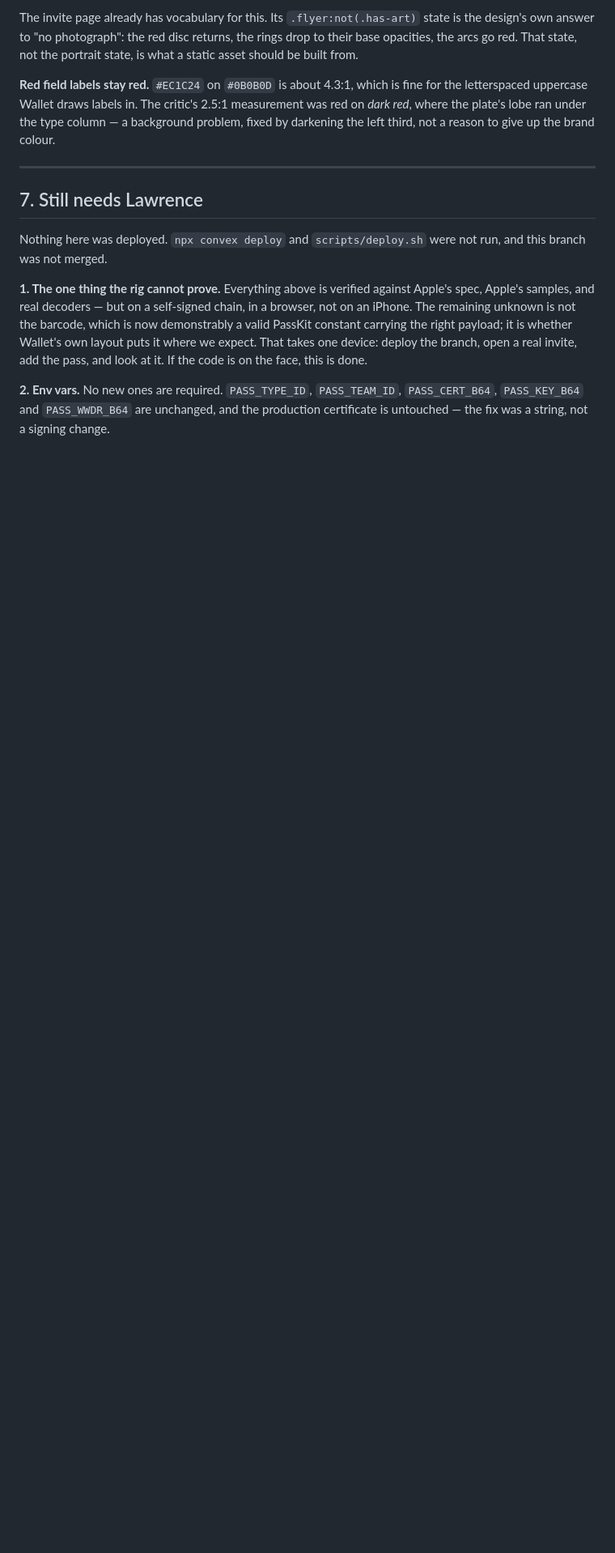
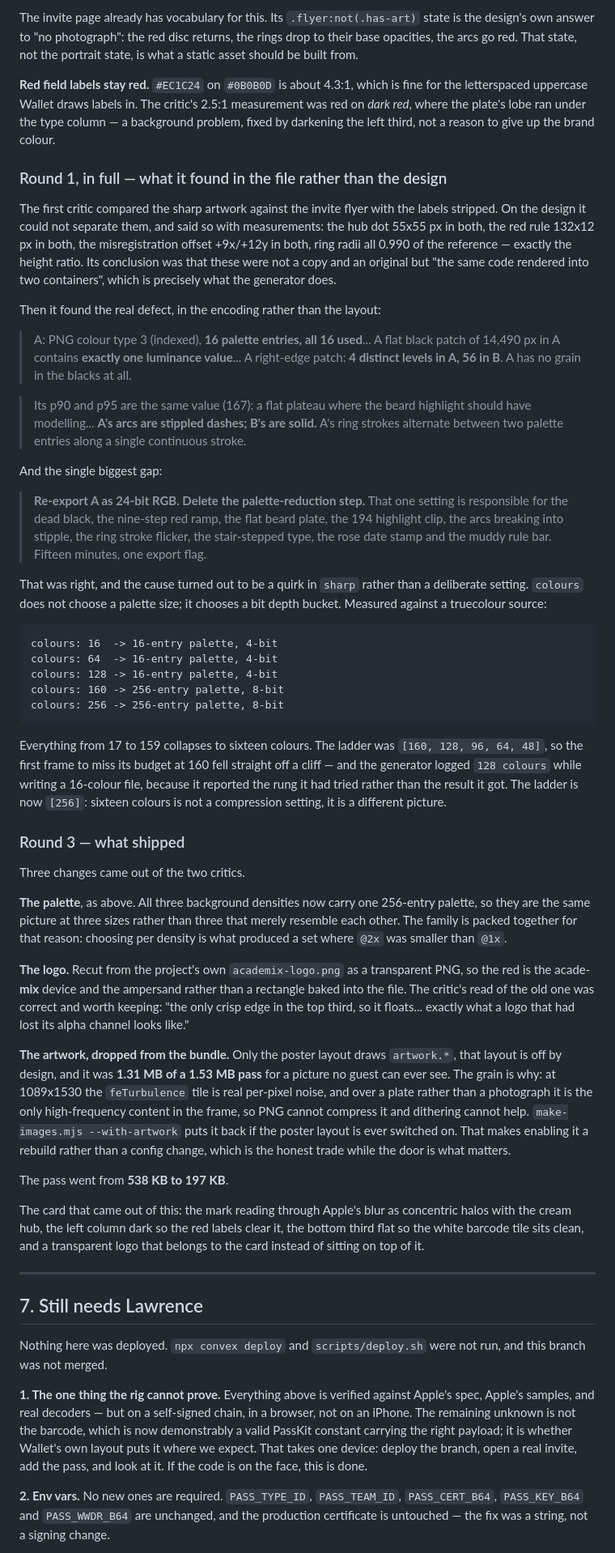
Before and after one commit to MusicToTheEars/mix-greet, a Markdown page: docs/wallet-gauntlet.md, the part around the change. Shown at 81% size. Drawn GitHub-style; blank space fills up the shorter version.

Commit message:
docs: record rounds 1 and 3 — the sharp palette cliff and what shipped
Co-Authored-By: Claude Opus 5 (1M context) <noreply@anthropic.com>
Claude-Session: https://claude.ai/code/session_014u77tzjKcasGkFhLSbT6kH

````diff
--- a/docs/wallet-gauntlet.md
+++ b/docs/wallet-gauntlet.md
@@ -345,6 +345,87 @@ measurement was red on *dark red*, where the plate's lobe ran under the type
 column — a background problem, fixed by darkening the left third, not a reason
 to give up the brand colour.
 
+### Round 1, in full — what it found in the file rather than the design
+
+The first critic compared the sharp artwork against the invite flyer with the
+labels stripped. On the design it could not separate them, and said so with
+measurements: the hub dot 55x55 px in both, the red rule 132x12 px in both, the
+misregistration offset +9x/+12y in both, ring radii all 0.990 of the reference —
+exactly the height ratio. Its conclusion was that these were not a copy and an
+original but "the same code rendered into two containers", which is precisely
+what the generator does.
+
+Then it found the real defect, in the encoding rather than the layout:
+
+> A: PNG colour type 3 (indexed), **16 palette entries, all 16 used**... A flat
+> black patch of 14,490 px in A contains **exactly one luminance value**... A
+> right-edge patch: **4 distinct levels in A, 56 in B**. A has no grain in the
+> blacks at all.
+
+> Its p90 and p95 are the same value (167): a flat plateau where the beard
+> highlight should have modelling... **A's arcs are stippled dashes; B's are
+> solid.** A's ring strokes alternate between two palette entries along a single
+> continuous stroke.
+
+And the single biggest gap:
+
+> **Re-export A as 24-bit RGB. Delete the palette-reduction step.** That one
+> setting is responsible for the dead black, the nine-step red ramp, the flat
+> beard plate, the 194 highlight clip, the arcs breaking into stipple, the ring
+> stroke flicker, the stair-stepped type, the rose date stamp and the muddy rule
+> bar. Fifteen minutes, one export flag.
+
+That was right, and the cause turned out to be a quirk in `sharp` rather than a
+deliberate setting. `colours` does not choose a palette size; it chooses a bit
+depth bucket. Measured against a truecolour source:
+
+```
+colours: 16  -> 16-entry palette, 4-bit
+colours: 64  -> 16-entry palette, 4-bit
+colours: 128 -> 16-entry palette, 4-bit
+colours: 160 -> 256-entry palette, 8-bit
+colours: 256 -> 256-entry palette, 8-bit
+```
+
+Everything from 17 to 159 collapses to sixteen colours. The ladder was
+`[160, 128, 96, 64, 48]`, so the first frame to miss its budget at 160 fell
+straight off a cliff — and the generator logged `128 colours` while writing a
+16-colour file, because it reported the rung it had tried rather than the result
+it got. The ladder is now `[256]`: sixteen colours is not a compression setting,
+it is a different picture.
+
+### Round 3 — what shipped
+
+Three changes came out of the two critics.
+
+**The palette**, as above. All three background densities now carry one
+256-entry palette, so they are the same picture at three sizes rather than three
+that merely resemble each other. The family is packed together for that reason:
+choosing per density is what produced a set where `@2x` was smaller than `@1x`.
+
+**The logo.** Recut from the project's own `academix-logo.png` as a transparent
+PNG, so the red is the acade-**mix** device and the ampersand rather than a
+rectangle baked into the file. The critic's read of the old one was correct and
+worth keeping: "the only crisp edge in the top third, so it floats... exactly
+what a logo that had lost its alpha channel looks like."
+
+**The artwork, dropped from the bundle.** Only the poster layout draws
+`artwork.*`, that layout is off by design, and it was **1.31 MB of a 1.53 MB
+pass** for a picture no guest can ever see. The grain is why: at 1089x1530 the
+`feTurbulence` tile is real per-pixel noise, and over a plate rather than a
+photograph it is the only high-frequency content in the frame, so PNG cannot
+compress it and dithering cannot help. `make-images.mjs --with-artwork` puts it
+back if the poster layout is ever switched on. That makes enabling it a rebuild
+rather than a config change, which is the honest trade while the door is what
+matters.
+
+The pass went from **538 KB to 197 KB**.
+
+The card that came out of this: the mark reading through Apple's blur as
+concentric halos with the cream hub, the left column dark so the red labels
+clear it, the bottom third flat so the white barcode tile sits clean, and a
+transparent logo that belongs to the card instead of sitting on top of it.
+
 ---
 
 ## 7. Still needs Lawrence
````
